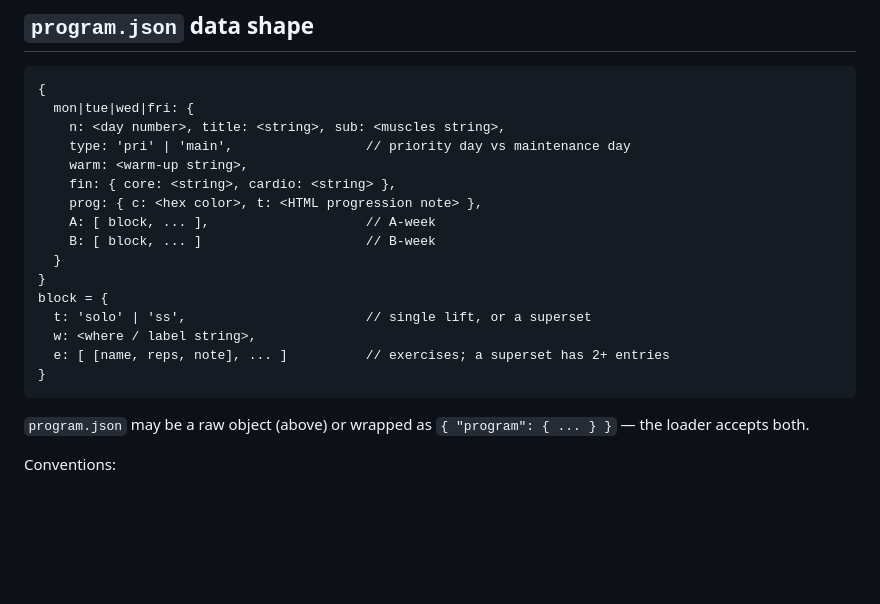
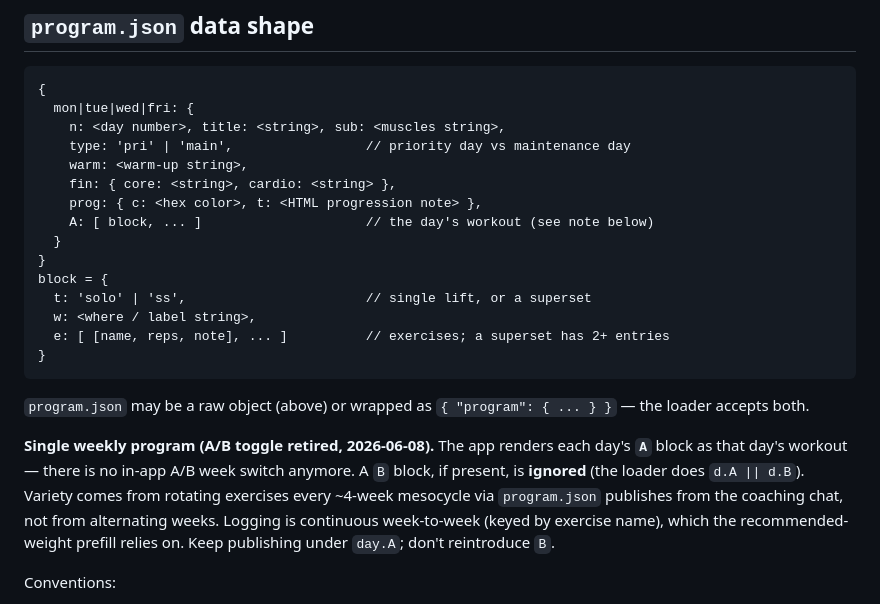
Before and after one commit to travisworrell61/lift-app, a Markdown page: CLAUDE.md, the part around the change. Drawn GitHub-style; blank space fills up the shorter version.

Commit message:
docs: reflect single-weekly-program (A/B toggle retired) in CLAUDE.md
The app renders day.A only; B is ignored. Variety comes from mesocycle
exercise rotation via program.json publishes, not in-app A/B weeks.

Co-Authored-By: Claude Opus 4.7 <noreply@anthropic.com>

````diff
--- a/CLAUDE.md
+++ b/CLAUDE.md
@@ -42,8 +42,7 @@ Occasionally you'll also tweak the UI in `index.html`, adjust the PWA files, reg
     warm: <warm-up string>,
     fin: { core: <string>, cardio: <string> },
     prog: { c: <hex color>, t: <HTML progression note> },
-    A: [ block, ... ],                    // A-week
-    B: [ block, ... ]                     // B-week
+    A: [ block, ... ]                     // the day's workout (see note below)
   }
 }
 block = {
@@ -53,6 +52,8 @@ block = {
 }
 ```
 `program.json` may be a raw object (above) or wrapped as `{ "program": { ... } }` — the loader accepts both.
+
+**Single weekly program (A/B toggle retired, 2026-06-08).** The app renders each day's **`A`** block as that day's workout — there is no in-app A/B week switch anymore. A `B` block, if present, is **ignored** (the loader does `d.A || d.B`). Variety comes from rotating exercises every ~4-week mesocycle via `program.json` publishes from the coaching chat, not from alternating weeks. Logging is continuous week-to-week (keyed by exercise name), which the recommended-weight prefill relies on. Keep publishing under `day.A`; don't reintroduce `B`.
 
 Conventions:
 - `reps` strings look like `"4×8–10"`, `"3×12–15"`, `"3×10/leg"`, `"4 sets"`, `"Burnout"`, `"AMRAP"`. (En-dash `–`, multiplication `×`.)
````
